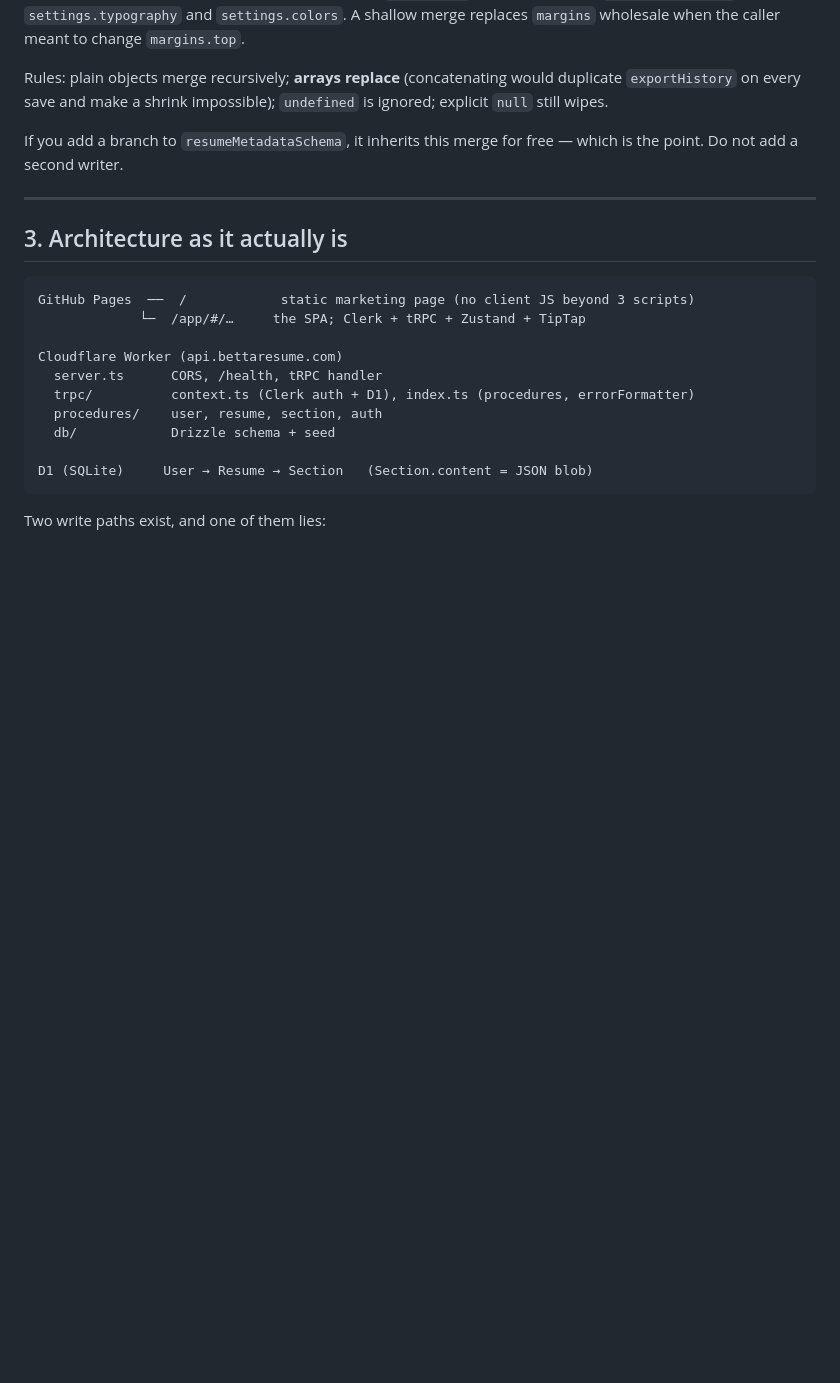
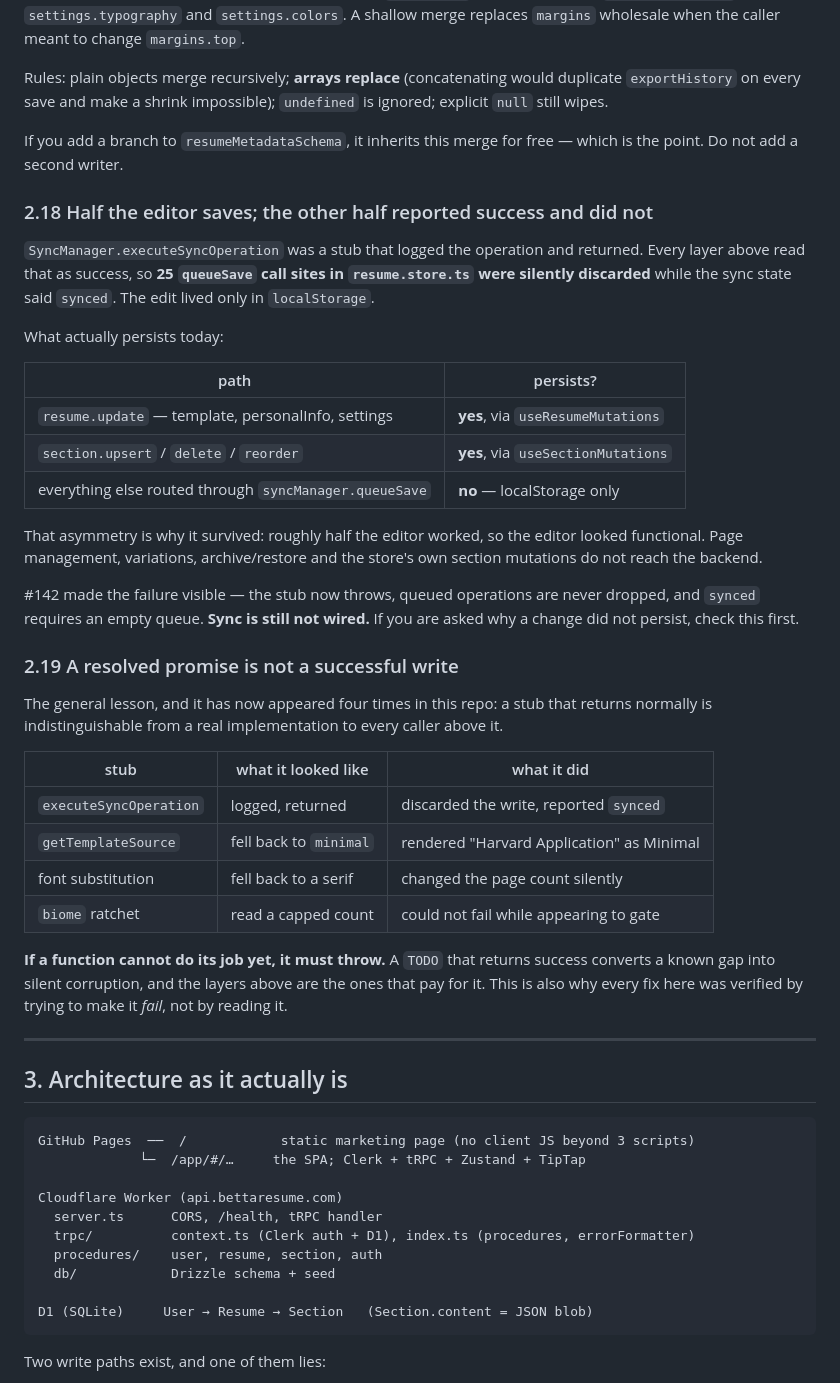
Before and after one commit to athNdev/bettaresume, a Markdown page: docs/AGENT-CONTEXT.md, the part around the change. Drawn GitHub-style; blank space fills up the shorter version.

Commit message:
docs(agent-context): half the editor saves; a resolved promise is not a write
**2.18 — `SyncManager.executeSyncOperation` was a stub that returned.** Every layer
above read that as success, so 25 `queueSave` call sites in `resume.store.ts` were
silently discarded while the sync state reported `synced`. The edit lived only in
`localStorage`.

Records which paths actually persist, because the split is what hid it:

| path | persists? |
|---|---|
| `resume.update` (template, personalInfo, settings) | yes, via `useResumeMutations` |
| `section.upsert` / `delete` / `reorder` | yes, via `useSectionMutations` |
| everything else via `syncManager.queueSave` | no — localStorage only |

Roughly half the editor worked, so the editor looked functional. Page management,
variations, archive/restore and the store's own section mutations never reached the
backend. #142 made the failure visible; **sync is still not wired.**

**2.19 — a resolved promise is not a successful write.** This has now appeared four
times: the sync stub, `getTemplateSource`'s template fallback, font substitution, and
the Biome ratchet reading a capped count. In each case something returned normally,
and the layers above were the ones that paid.

**If a function cannot do its job yet, it must throw.** A `TODO` that returns success
turns a known gap into silent corruption.

```diff
--- a/docs/AGENT-CONTEXT.md
+++ b/docs/AGENT-CONTEXT.md
@@ -351,6 +351,47 @@ is ignored; explicit `null` still wipes.
 If you add a branch to `resumeMetadataSchema`, it inherits this merge for free —
 which is the point. Do not add a second writer.
 
+### 2.18 Half the editor saves; the other half reported success and did not
+
+`SyncManager.executeSyncOperation` was a stub that logged the operation and
+returned. Every layer above read that as success, so **25 `queueSave` call sites in
+`resume.store.ts` were silently discarded** while the sync state said `synced`. The
+edit lived only in `localStorage`.
+
+What actually persists today:
+
+| path | persists? |
+|---|---|
+| `resume.update` — template, personalInfo, settings | **yes**, via `useResumeMutations` |
+| `section.upsert` / `delete` / `reorder` | **yes**, via `useSectionMutations` |
+| everything else routed through `syncManager.queueSave` | **no** — localStorage only |
+
+That asymmetry is why it survived: roughly half the editor worked, so the editor
+looked functional. Page management, variations, archive/restore and the store's own
+section mutations do not reach the backend.
+
+#142 made the failure visible — the stub now throws, queued operations are never
+dropped, and `synced` requires an empty queue. **Sync is still not wired.** If you
+are asked why a change did not persist, check this first.
+
+### 2.19 A resolved promise is not a successful write
+
+The general lesson, and it has now appeared four times in this repo: a stub that
+returns normally is indistinguishable from a real implementation to every caller
+above it.
+
+| stub | what it looked like | what it did |
+|---|---|---|
+| `executeSyncOperation` | logged, returned | discarded the write, reported `synced` |
+| `getTemplateSource` | fell back to `minimal` | rendered "Harvard Application" as Minimal |
+| font substitution | fell back to a serif | changed the page count silently |
+| `biome` ratchet | read a capped count | could not fail while appearing to gate |
+
+**If a function cannot do its job yet, it must throw.** A `TODO` that returns
+success converts a known gap into silent corruption, and the layers above are the
+ones that pay for it. This is also why every fix here was verified by trying to make
+it *fail*, not by reading it.
+
 ---
 
 ## 3. Architecture as it actually is
```
